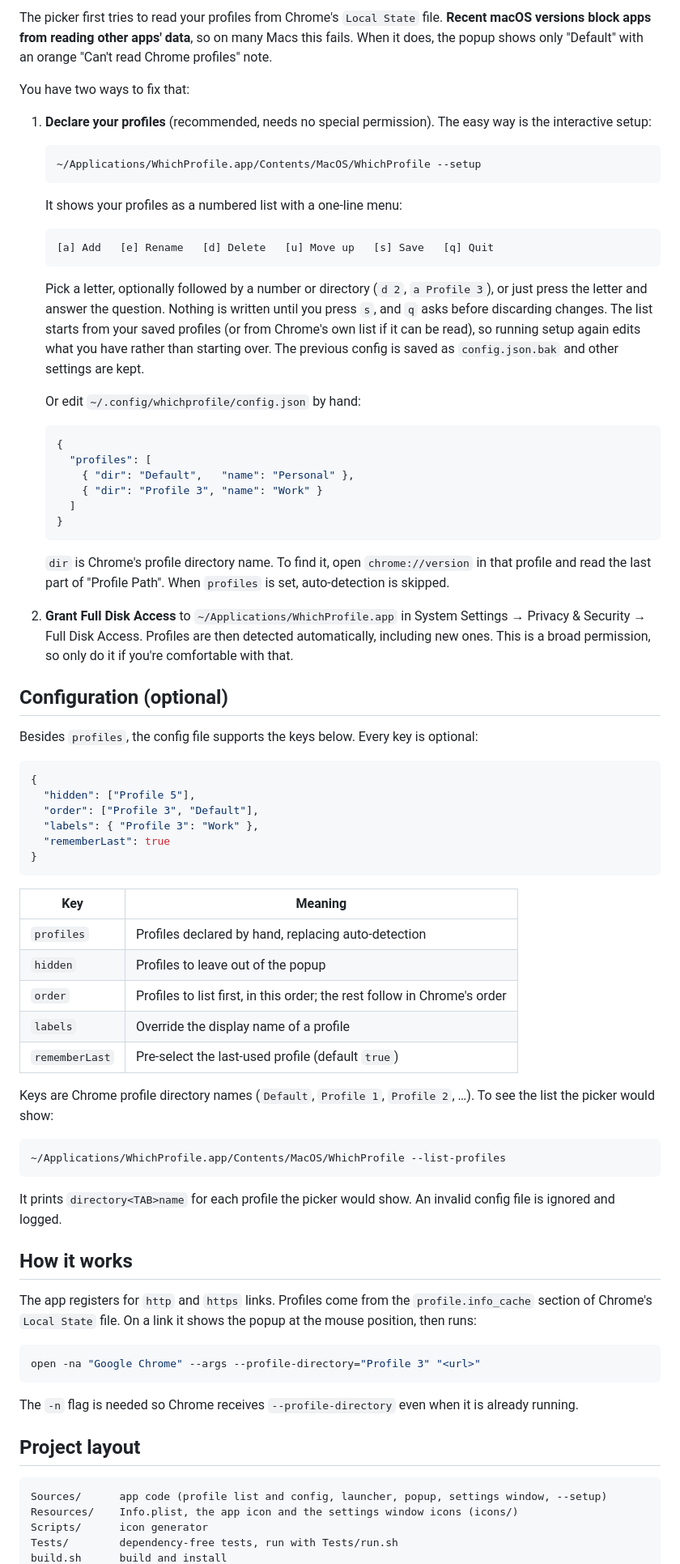
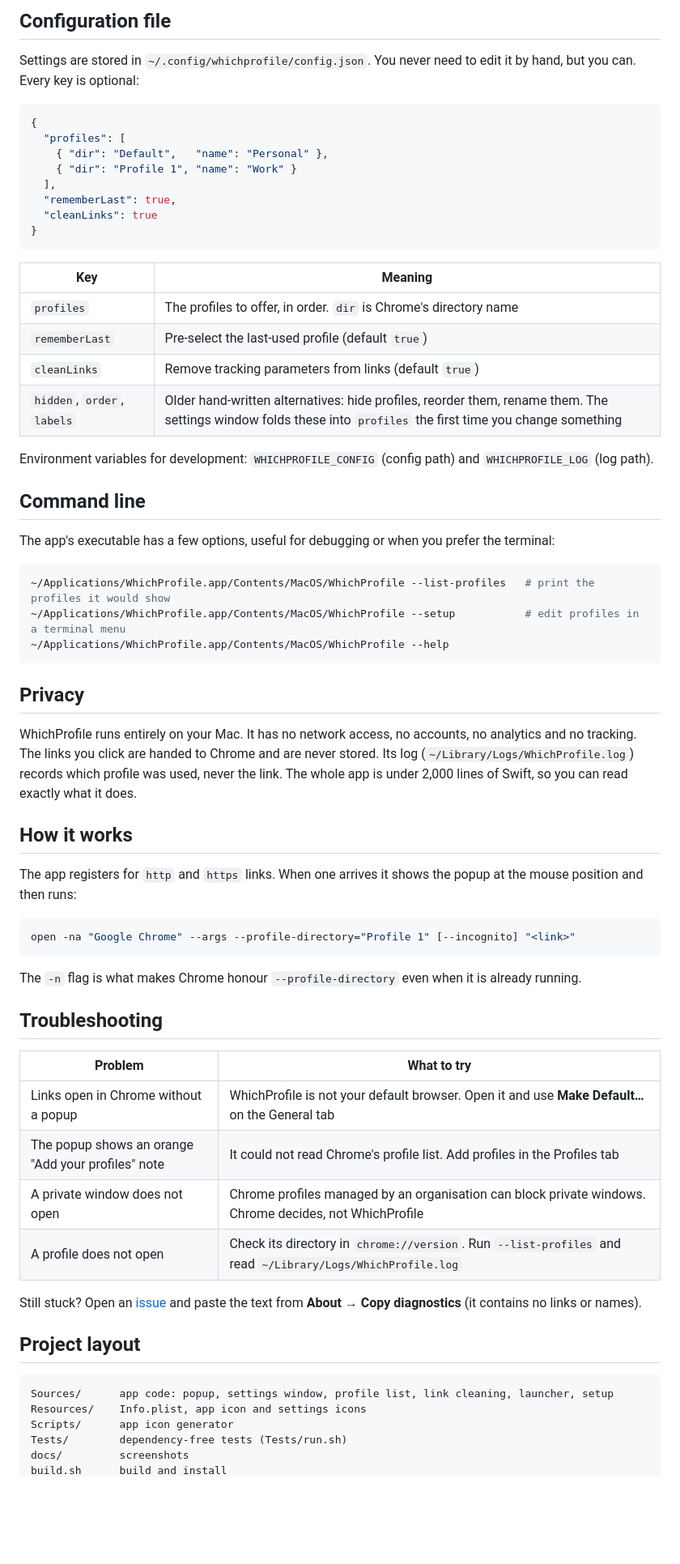
Before and after one commit to arverma/WhichProfile, a Markdown page: README.md, the part around one of its changes. Shown at 81% size. Drawn GitHub-style; blank space fills up the shorter version.

````diff
--- a/README.md
+++ b/README.md
@@ -60,81 +81,69 @@ Changes are saved automatically to the config file described below, so there is
 
-The picker first tries to read your profiles from Chrome's `Local State` file. **Recent macOS versions block apps from reading other apps' data**, so on many Macs this fails. When it does, the popup shows only "Default" with an orange "Can't read Chrome profiles" note.
+## Configuration file
 
-You have two ways to fix that:
-
-1. **Declare your profiles** (recommended, needs no special permission). The easy way is the interactive setup:
-
-   ```bash
-   ~/Applications/WhichProfile.app/Contents/MacOS/WhichProfile --setup
-   ```
-
-   It shows your profiles as a numbered list with a one-line menu:
-
-   ```
-   [a] Add   [e] Rename   [d] Delete   [u] Move up   [s] Save   [q] Quit
-   ```
-
-   Pick a letter, optionally followed by a number or directory (`d 2`, `a Profile 3`), or just press the letter and answer the question. Nothing is written until you press `s`, and `q` asks before discarding changes. The list starts from your saved profiles (or from Chrome's own list if it can be read), so running setup again edits what you have rather than starting over. The previous config is saved as `config.json.bak` and other settings are kept.
-
-   Or edit `~/.config/whichprofile/config.json` by hand:
-
-   ```json
-   {
-     "profiles": [
-       { "dir": "Default",   "name": "Personal" },
-       { "dir": "Profile 3", "name": "Work" }
-     ]
-   }
-   ```
-
-   `dir` is Chrome's profile directory name. To find it, open `chrome://version` in that profile and read the last part of "Profile Path". When `profiles` is set, auto-detection is skipped.
-
-2. **Grant Full Disk Access** to `~/Applications/WhichProfile.app` in System Settings → Privacy & Security → Full Disk Access. Profiles are then detected automatically, including new ones. This is a broad permission, so only do it if you're comfortable with that.
-
-## Configuration (optional)
-
-Besides `profiles`, the config file supports the keys below. Every key is optional:
+Settings are stored in `~/.config/whichprofile/config.json`. You never need to edit it by hand, but you can. Every key is optional:
 
 ```json
 {
-  "hidden": ["Profile 5"],
-  "order": ["Profile 3", "Default"],
-  "labels": { "Profile 3": "Work" },
-  "rememberLast": true
+  "profiles": [
+    { "dir": "Default",   "name": "Personal" },
+    { "dir": "Profile 1", "name": "Work" }
+  ],
+  "rememberLast": true,
+  "cleanLinks": true
 }
 ```
 
 | Key | Meaning |
 |---|---|
-| `profiles` | Profiles declared by hand, replacing auto-detection |
-| `hidden` | Profiles to leave out of the popup |
-| `order` | Profiles to list first, in this order; the rest follow in Chrome's order |
-| `labels` | Override the display name of a profile |
+| `profiles` | The profiles to offer, in order. `dir` is Chrome's directory name |
 | `rememberLast` | Pre-select the last-used profile (default `true`) |
+| `cleanLinks` | Remove tracking parameters from links (default `true`) |
+| `hidden`, `order`, `labels` | Older hand-written alternatives: hide profiles, reorder them, rename them. The settings window folds these into `profiles` the first time you change something |
 
-Keys are Chrome profile directory names (`Default`, `Profile 1`, `Profile 2`, …). To see the list the picker would show:
+Environment variables for development: `WHICHPROFILE_CONFIG` (config path) and `WHICHPROFILE_LOG` (log path).
+
+## Command line
+
+The app's executable has a few options, useful for debugging or when you prefer the terminal:
 
 ```bash
-~/Applications/WhichProfile.app/Contents/MacOS/WhichProfile --list-profiles
+~/Applications/WhichProfile.app/Contents/MacOS/WhichProfile --list-profiles   # print the profiles it would show
+~/Applications/WhichProfile.app/Contents/MacOS/WhichProfile --setup           # edit profiles in a terminal menu
+~/Applications/WhichProfile.app/Contents/MacOS/WhichProfile --help
 ```
 
-It prints `directory<TAB>name` for each profile the picker would show. An invalid config file is ignored and logged.
+## Privacy
+
+WhichProfile runs entirely on your Mac. It has no network access, no accounts, no analytics and no tracking. The links you click are handed to Chrome and are never stored. Its log (`~/Library/Logs/WhichProfile.log`) records which profile was used, never the link. The whole app is under 2,000 lines of Swift, so you can read exactly what it does.
 
 ## How it works
 
-The app registers for `http` and `https` links. Profiles come from the `profile.info_cache` section of Chrome's `Local State` file. On a link it shows the popup at the mouse position, then runs:
+The app registers for `http` and `https` links. When one arrives it shows the popup at the mouse position and then runs:
 
 ```bash
-open -na "Google Chrome" --args --profile-directory="Profile 3" "<url>"
+open -na "Google Chrome" --args --profile-directory="Profile 1" [--incognito] "<link>"
 ```
 
-The `-n` flag is needed so Chrome receives `--profile-directory` even when it is already running.
+The `-n` flag is what makes Chrome honour `--profile-directory` even when it is already running.
+
+## Troubleshooting
+
+| Problem | What to try |
+|---|---|
+| Links open in Chrome without a popup | WhichProfile is not your default browser. Open it and use **Make Default…** on the General tab |
+| The popup shows an orange "Add your profiles" note | It could not read Chrome's profile list. Add profiles in the Profiles tab |
+| A private window does not open | Chrome profiles managed by an organisation can block private windows. Chrome decides, not WhichProfile |
+| A profile does not open | Check its directory in `chrome://version`. Run `--list-profiles` and read `~/Library/Logs/WhichProfile.log` |
+
+Still stuck? Open an [issue](https://github.com/arverma/WhichProfile/issues) and paste the text from **About → Copy diagnostics** (it contains no links or names).
 
 ## Project layout
 
 ```
-Sources/      app code (profile list and config, launcher, popup, settings window, --setup)
-Resources/    Info.plist, the app icon and the settings window icons (icons/)
-Scripts/      icon generator
-Tests/        dependency-free tests, run with Tests/run.sh
+Sources/      app code: popup, settings window, profile list, link cleaning, launcher, setup
+Resources/    Info.plist, app icon and settings icons
+Scripts/      app icon generator
+Tests/        dependency-free tests (Tests/run.sh)
+docs/         screenshots
 build.sh      build and install
````
Also changed, not shown: other parts of README.md (+61 -63 lines), .github/ISSUE_TEMPLATE/bug_report.md (added, +23 -0 lines), .github/ISSUE_TEMPLATE/feature_request.md (added, +14 -0 lines), .github/PULL_REQUEST_TEMPLATE.md (added, +7 -0 lines), CHANGELOG.md (added, +20 -0 lines), CONTRIBUTING.md (added, +37 -0 lines), docs/images/popup.png (added), docs/images/settings-about.png (added), docs/images/settings-features.png (added), docs/images/settings-general.png (added), docs/images/settings-profiles.png (added).
